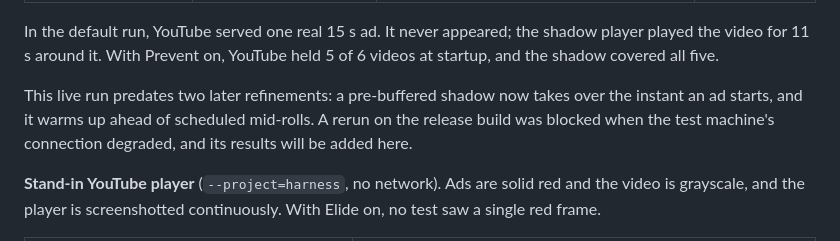
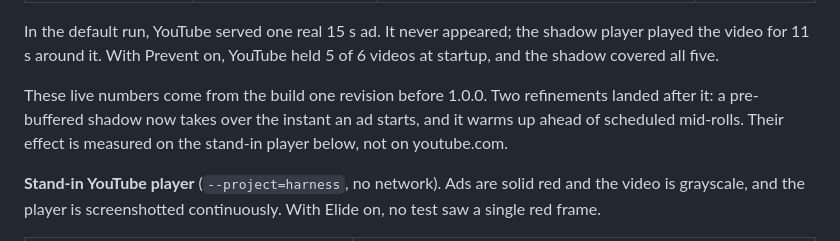
Before and after one commit to VictorDeglon/elide, a Markdown page: README.md, the part around the change. Drawn GitHub-style.

Commit message:
README: state which build the live numbers come from
Co-Authored-By: Claude Opus 5.5 <noreply@anthropic.com>

```diff
--- a/README.md
+++ b/README.md
@@ -90,7 +90,7 @@ All numbers come from the test suites in this repo, run on an M-series Mac with
 
 In the default run, YouTube served one real 15 s ad. It never appeared; the shadow player played the video for 11 s around it. With Prevent on, YouTube held 5 of 6 videos at startup, and the shadow covered all five.
 
-This live run predates two later refinements: a pre-buffered shadow now takes over the instant an ad starts, and it warms up ahead of scheduled mid-rolls. A rerun on the release build was blocked when the test machine's connection degraded, and its results will be added here.
+These live numbers come from the build one revision before 1.0.0. Two refinements landed after it: a pre-buffered shadow now takes over the instant an ad starts, and it warms up ahead of scheduled mid-rolls. Their effect is measured on the stand-in player below, not on youtube.com.
 
 **Stand-in YouTube player** (`--project=harness`, no network). Ads are solid red and the video is grayscale, and the player is screenshotted continuously. With Elide on, no test saw a single red frame.
 
```
